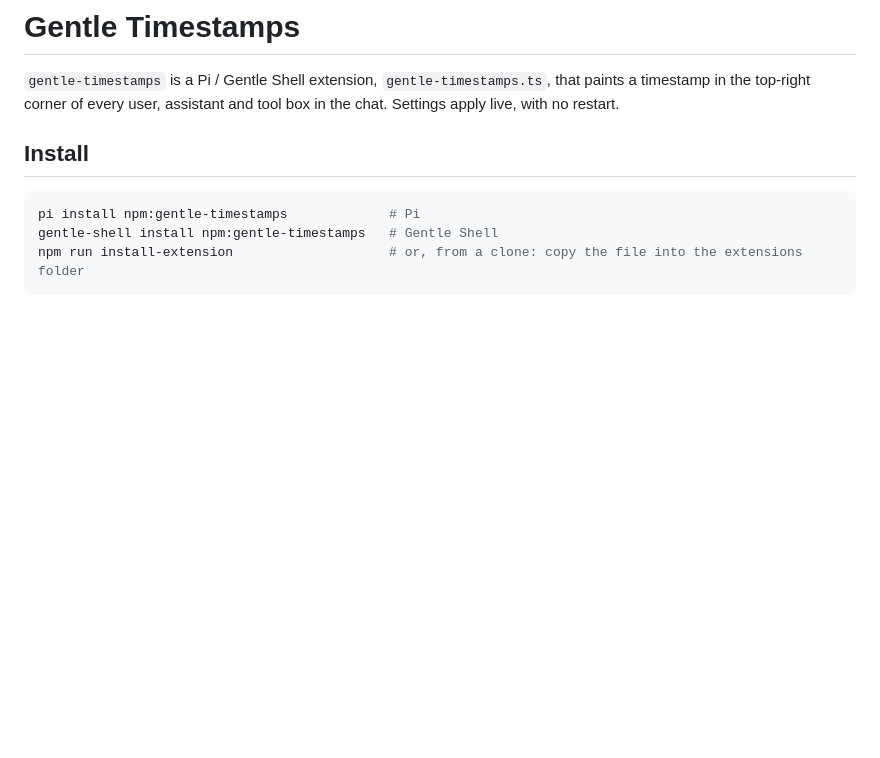
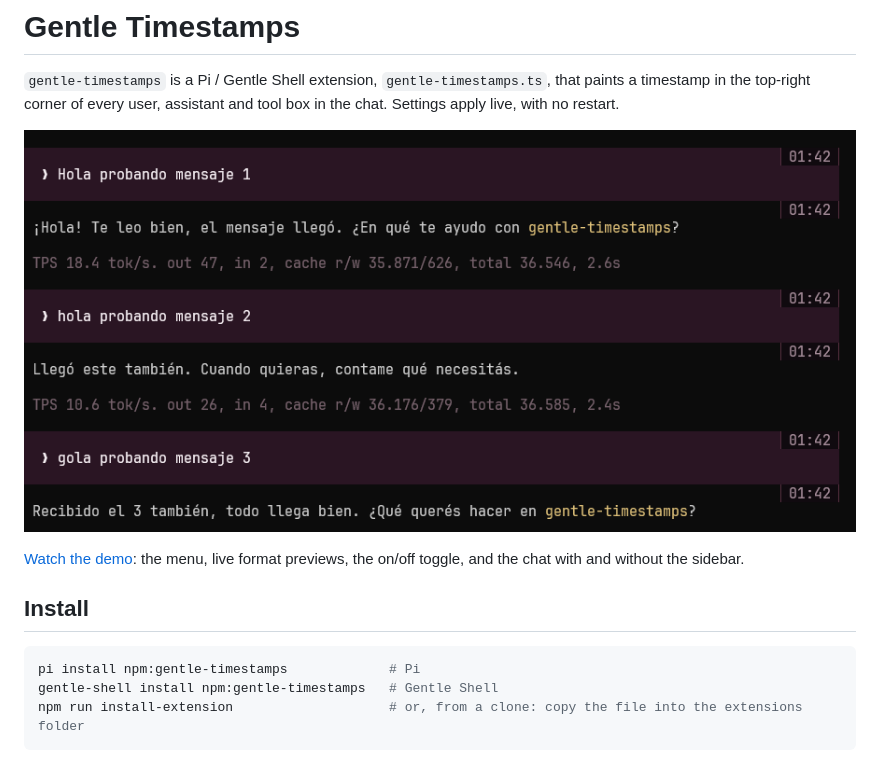
Before and after one commit to mln6666/gentle-timestamps, a Markdown page: README.md, the part around the change. Rendered like a GitHub page; pictures changed too: docs/preview.png (added); blank space fills up the shorter version.

Commit message:
docs: add gallery preview image and demo video
pi.image and pi.video point at docs/ on GitHub, read by pi.dev/packages and the Gentle Hub; the npm tarball is unchanged.

```diff
--- a/README.md
+++ b/README.md
@@ -3,6 +3,10 @@
 `gentle-timestamps` is a Pi / Gentle Shell extension, `gentle-timestamps.ts`, that paints a
 timestamp in the top-right corner of every user, assistant and tool box in the chat.
 Settings apply live, with no restart.
+
+[![Chat boxes with Badge-style timestamps in their top-right corner](docs/preview.png)](docs/demo.mp4)
+
+[Watch the demo](docs/demo.mp4): the menu, live format previews, the on/off toggle, and the chat with and without the sidebar.
 
 ## Install
 
```
Also changed, not shown: 1 other file.
